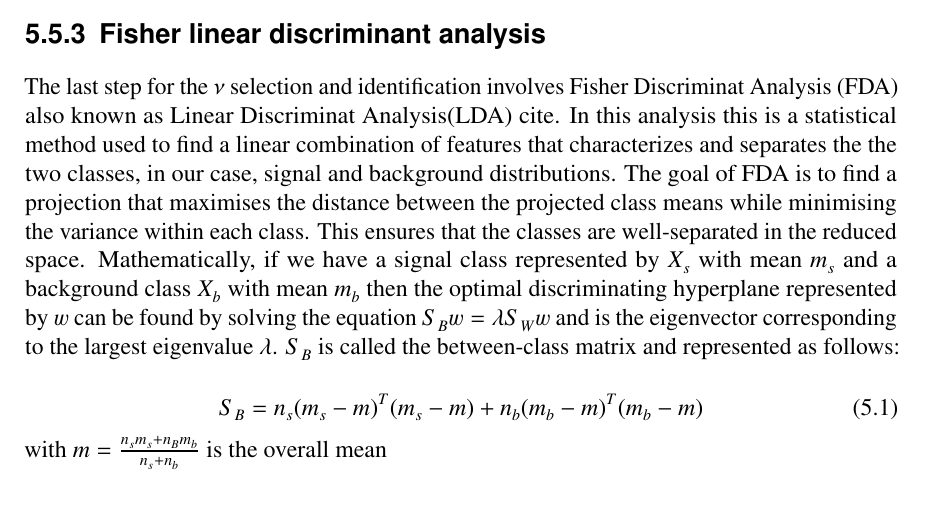
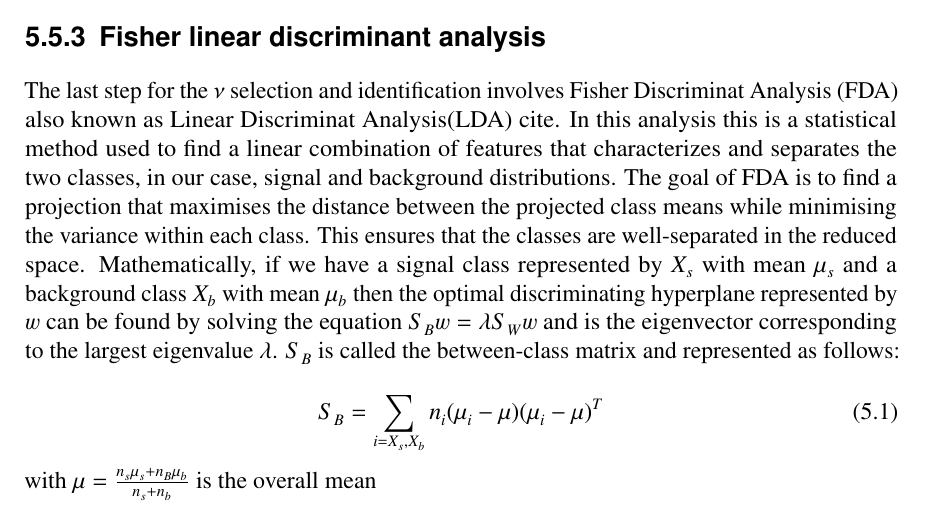
Before and after one commit to srijsehgal/PhD-thesis-srsehgal, a LaTeX thesis (thesis_skel/thesis_2009_skel.tex, which reads thesis_skel/thesis_DGL.tex): part of page 63 of 110, cut so that both start at the same text. Compiled offline with pdfLaTeX; a LaTeX package or settings file that is missing is left out.

Commit message:
Changes to DGL text

```diff
--- a/thesis_skel/thesis_DGL.tex
+++ b/thesis_skel/thesis_DGL.tex
@@ -147,11 +147,11 @@ The pre-selection cuts are applied based on the unique properties of "young" neu
 
 \subsection{Fisher linear discriminant analysis}
 \label{subsec:nu_sel_fisher}
-The last step for the $\nu$ selection and identification involves Fisher Discriminat Analysis (FDA) also known as Linear Discriminat Analysis(LDA)~cite{}. In this analysis this is a statistical method used to find a linear combination of features that characterizes and separates the the two classes, in our case,  signal and background distributions. The goal of FDA is to find a projection that maximises the distance between the projected class means while minimising the variance within each class. This ensures that the classes are well-separated in the reduced space. Mathematically, if we have a signal class represented by $X_s$ with mean $m_s$ and a background class $X_b$ with mean $m_b$ then the optimal discriminating hyperplane represented by $w$ can be found by solving the equation $S_B w = \lambda S_W w$ and is the eigenvector corresponding to the largest eigenvalue $\lambda$. $S_B$ is called the between-class matrix and represented as follows:
+The last step for the $\nu$ selection and identification involves Fisher Discriminat Analysis (FDA) also known as Linear Discriminat Analysis(LDA)~cite{}. In this analysis this is a statistical method used to find a linear combination of features that characterizes and separates the two classes, in our case, signal and background distributions. The goal of FDA is to find a projection that maximises the distance between the projected class means while minimising the variance within each class. This ensures that the classes are well-separated in the reduced space. Mathematically, if we have a signal class represented by $X_s$ with mean $\mu_s$ and a background class $X_b$ with mean $\mu_b$ then the optimal discriminating hyperplane represented by $w$ can be found by solving the equation $S_B w = \lambda S_W w$ and is the eigenvector corresponding to the largest eigenvalue $\lambda$. $S_B$ is called the between-class matrix and represented as follows:
 
 \begin{equation}
-  S_B = n_s (m_s - m)^T (m_s - m) + n_b (m_b - m)^T (m_b - m)
+  S_B = \sum_{i = X_s,X_b} n_i (\mu_i - \mu)(\mu_i - \mu)^T
 \end{equation}
-with $m = \frac{n_s m_s + n_B m_b}{n_s + n_b}$ is the overall mean
+with $\mu = \frac{n_s \mu_s + n_B \mu_b}{n_s + n_b}$ is the overall mean
 
 The between class matrix $S_W$ is given as
```
Also changed, not shown: thesis_skel/thesis_DGL.tex (9 more changed lines).
